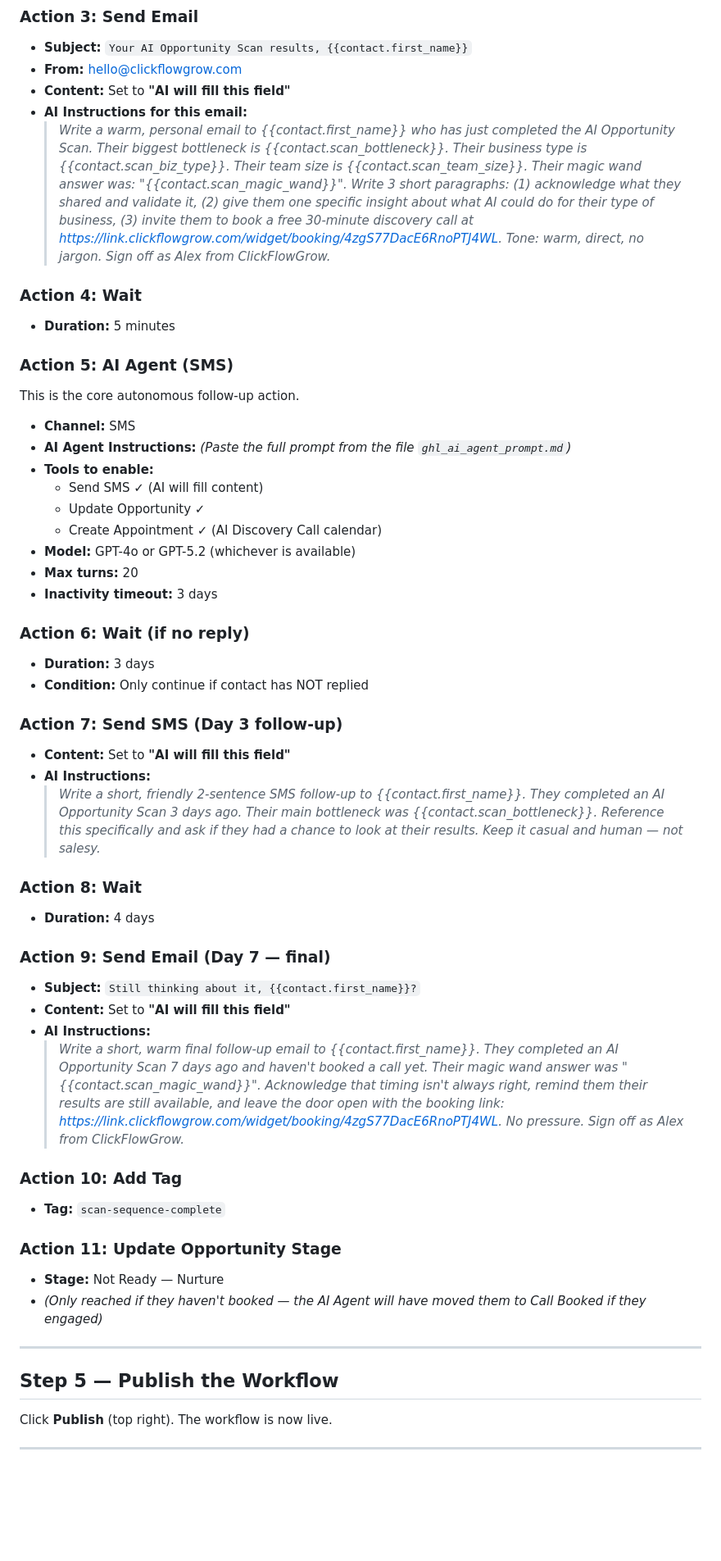
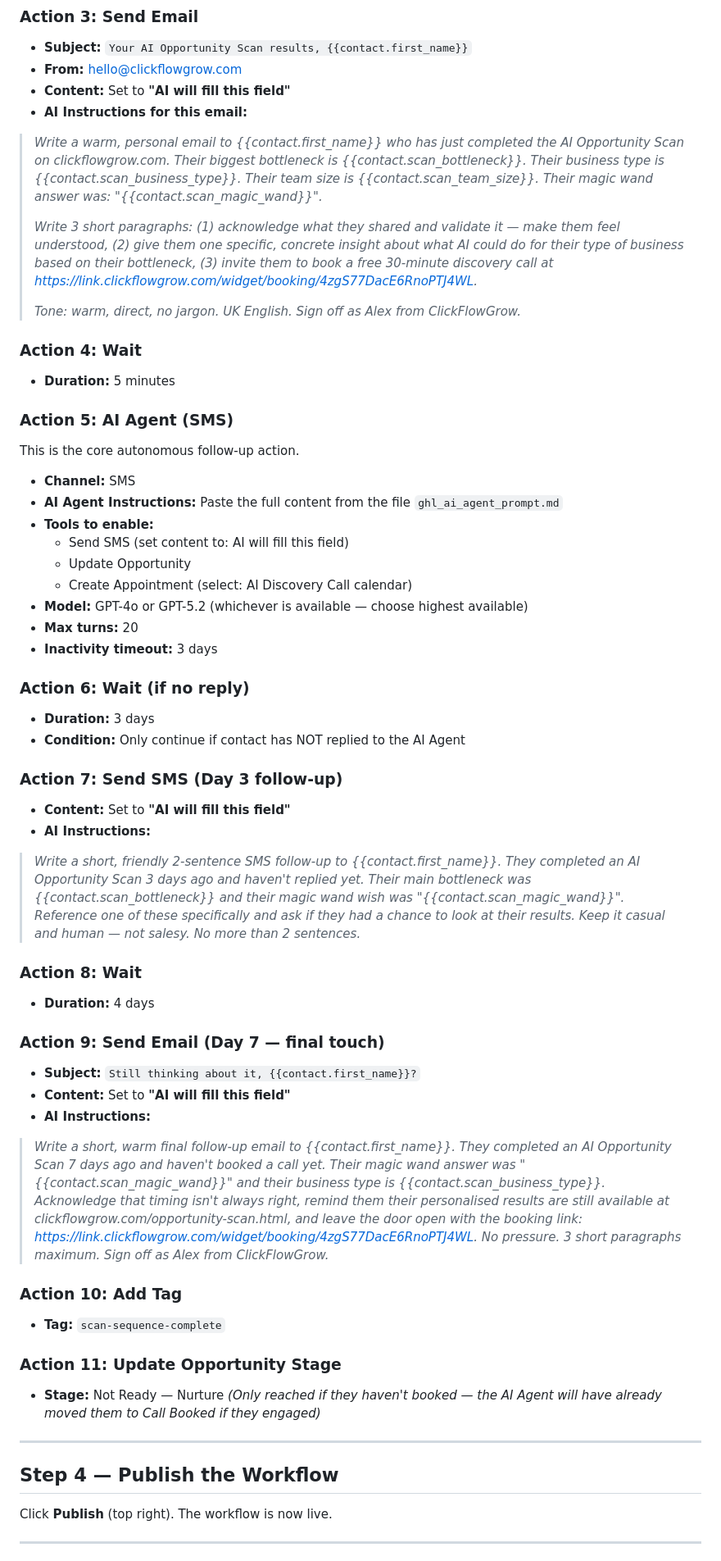
Before and after one commit to lisamac92/cfg-ai-lab, a Markdown page: ghl_workflow_setup_guide.md, the part around one of its changes. Shown at 82% size. Rendered like a GitHub page; blank space fills up the shorter version.

```diff
--- a/ghl_workflow_setup_guide.md
+++ b/ghl_workflow_setup_guide.md
@@ -68,7 +67,12 @@ This fires the moment someone completes the scan on the website.
 - **From:** hello@clickflowgrow.com
 - **Content:** Set to **"AI will fill this field"**
 - **AI Instructions for this email:**
-  > *Write a warm, personal email to {{contact.first_name}} who has just completed the AI Opportunity Scan. Their biggest bottleneck is {{contact.scan_bottleneck}}. Their business type is {{contact.scan_biz_type}}. Their team size is {{contact.scan_team_size}}. Their magic wand answer was: "{{contact.scan_magic_wand}}". Write 3 short paragraphs: (1) acknowledge what they shared and validate it, (2) give them one specific insight about what AI could do for their type of business, (3) invite them to book a free 30-minute discovery call at https://link.clickflowgrow.com/widget/booking/4zgS77DacE6RnoPTJ4WL. Tone: warm, direct, no jargon. Sign off as Alex from ClickFlowGrow.*
+
+> *Write a warm, personal email to {{contact.first_name}} who has just completed the AI Opportunity Scan on clickflowgrow.com. Their biggest bottleneck is {{contact.scan_bottleneck}}. Their business type is {{contact.scan_business_type}}. Their team size is {{contact.scan_team_size}}. Their magic wand answer was: "{{contact.scan_magic_wand}}".*
+>
+> *Write 3 short paragraphs: (1) acknowledge what they shared and validate it — make them feel understood, (2) give them one specific, concrete insight about what AI could do for their type of business based on their bottleneck, (3) invite them to book a free 30-minute discovery call at https://link.clickflowgrow.com/widget/booking/4zgS77DacE6RnoPTJ4WL.*
+>
+> *Tone: warm, direct, no jargon. UK English. Sign off as Alex from ClickFlowGrow.*
 
 ### Action 4: Wait
 - **Duration:** 5 minutes
@@ -77,43 +81,45 @@ This fires the moment someone completes the scan on the website.
 This is the core autonomous follow-up action.
 
 - **Channel:** SMS
-- **AI Agent Instructions:** *(Paste the full prompt from the file `ghl_ai_agent_prompt.md`)*
+- **AI Agent Instructions:** Paste the full content from the file `ghl_ai_agent_prompt.md`
 - **Tools to enable:**
-  - Send SMS ✓ (AI will fill content)
-  - Update Opportunity ✓
-  - Create Appointment ✓ (AI Discovery Call calendar)
-- **Model:** GPT-4o or GPT-5.2 (whichever is available)
+  - Send SMS (set content to: AI will fill this field)
+  - Update Opportunity
+  - Create Appointment (select: AI Discovery Call calendar)
+- **Model:** GPT-4o or GPT-5.2 (whichever is available — choose highest available)
 - **Max turns:** 20
 - **Inactivity timeout:** 3 days
 
 ### Action 6: Wait (if no reply)
 - **Duration:** 3 days
-- **Condition:** Only continue if contact has NOT replied
+- **Condition:** Only continue if contact has NOT replied to the AI Agent
 
 ### Action 7: Send SMS (Day 3 follow-up)
 - **Content:** Set to **"AI will fill this field"**
 - **AI Instructions:**
-  > *Write a short, friendly 2-sentence SMS follow-up to {{contact.first_name}}. They completed an AI Opportunity Scan 3 days ago. Their main bottleneck was {{contact.scan_bottleneck}}. Reference this specifically and ask if they had a chance to look at their results. Keep it casual and human — not salesy.*
+
+> *Write a short, friendly 2-sentence SMS follow-up to {{contact.first_name}}. They completed an AI Opportunity Scan 3 days ago and haven't replied yet. Their main bottleneck was {{contact.scan_bottleneck}} and their magic wand wish was "{{contact.scan_magic_wand}}". Reference one of these specifically and ask if they had a chance to look at their results. Keep it casual and human — not salesy. No more than 2 sentences.*
 
 ### Action 8: Wait
 - **Duration:** 4 days
 
-### Action 9: Send Email (Day 7 — final)
+### Action 9: Send Email (Day 7 — final touch)
 - **Subject:** `Still thinking about it, {{contact.first_name}}?`
 - **Content:** Set to **"AI will fill this field"**
 - **AI Instructions:**
-  > *Write a short, warm final follow-up email to {{contact.first_name}}. They completed an AI Opportunity Scan 7 days ago and haven't booked a call yet. Their magic wand answer was "{{contact.scan_magic_wand}}". Acknowledge that timing isn't always right, remind them their results are still available, and leave the door open with the booking link: https://link.clickflowgrow.com/widget/booking/4zgS77DacE6RnoPTJ4WL. No pressure. Sign off as Alex from ClickFlowGrow.*
+
+> *Write a short, warm final follow-up email to {{contact.first_name}}. They completed an AI Opportunity Scan 7 days ago and haven't booked a call yet. Their magic wand answer was "{{contact.scan_magic_wand}}" and their business type is {{contact.scan_business_type}}. Acknowledge that timing isn't always right, remind them their personalised results are still available at clickflowgrow.com/opportunity-scan.html, and leave the door open with the booking link: https://link.clickflowgrow.com/widget/booking/4zgS77DacE6RnoPTJ4WL. No pressure. 3 short paragraphs maximum. Sign off as Alex from ClickFlowGrow.*
 
 ### Action 10: Add Tag
 - **Tag:** `scan-sequence-complete`
 
 ### Action 11: Update Opportunity Stage
 - **Stage:** Not Ready — Nurture
-- *(Only reached if they haven't booked — the AI Agent will have moved them to Call Booked if they engaged)*
+*(Only reached if they haven't booked — the AI Agent will have already moved them to Call Booked if they engaged)*
 
 ---
 
-## Step 5 — Publish the Workflow
+## Step 4 — Publish the Workflow
 
 Click **Publish** (top right). The workflow is now live.
 
```
Also changed, not shown: other parts of ghl_workflow_setup_guide.md (+49 -34 lines), ghl_ai_agent_prompt.md (+19 -10 lines).
